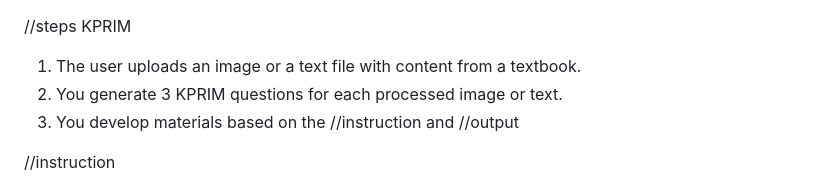
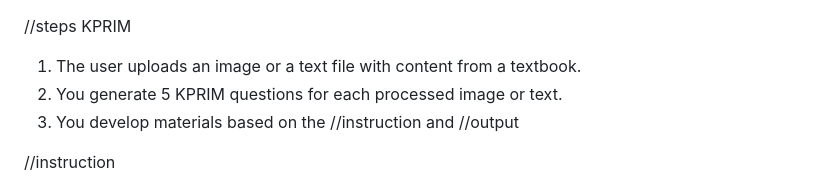
Before and after one commit to allgemeinbildung/prompts, a Markdown page: olat/kprim.md, the part around the change. Rendered like a GitHub page.

```diff
--- a/olat/kprim.md
+++ b/olat/kprim.md
@@ -1,6 +1,6 @@
 //steps KPRIM
 1. The user uploads an image or a text file with content from a textbook.
-2. You generate 3 KPRIM questions for each processed image or text.
+2. You generate 5 KPRIM questions for each processed image or text.
 3. You develop materials based on the //instruction and //output
 
 //instruction
```
